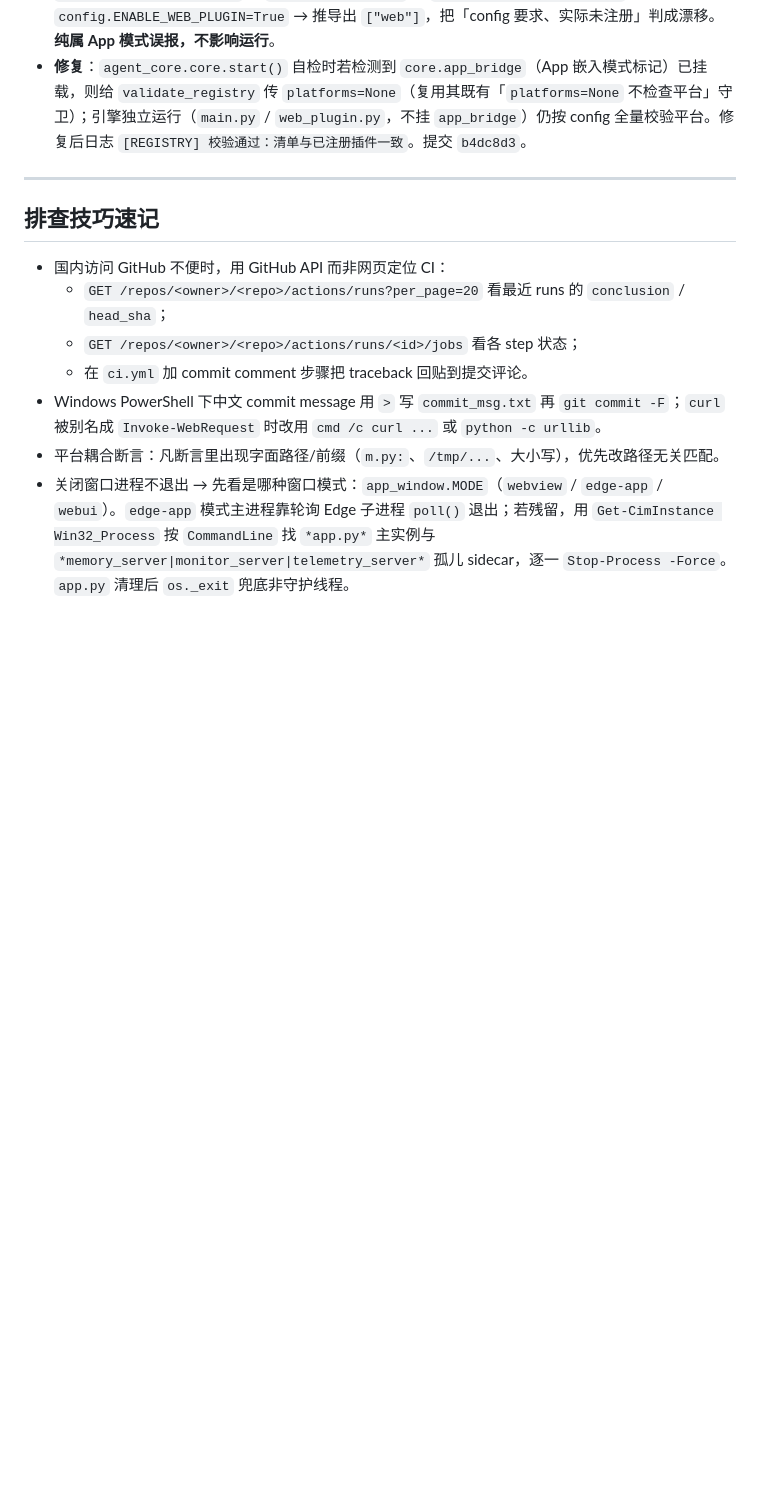
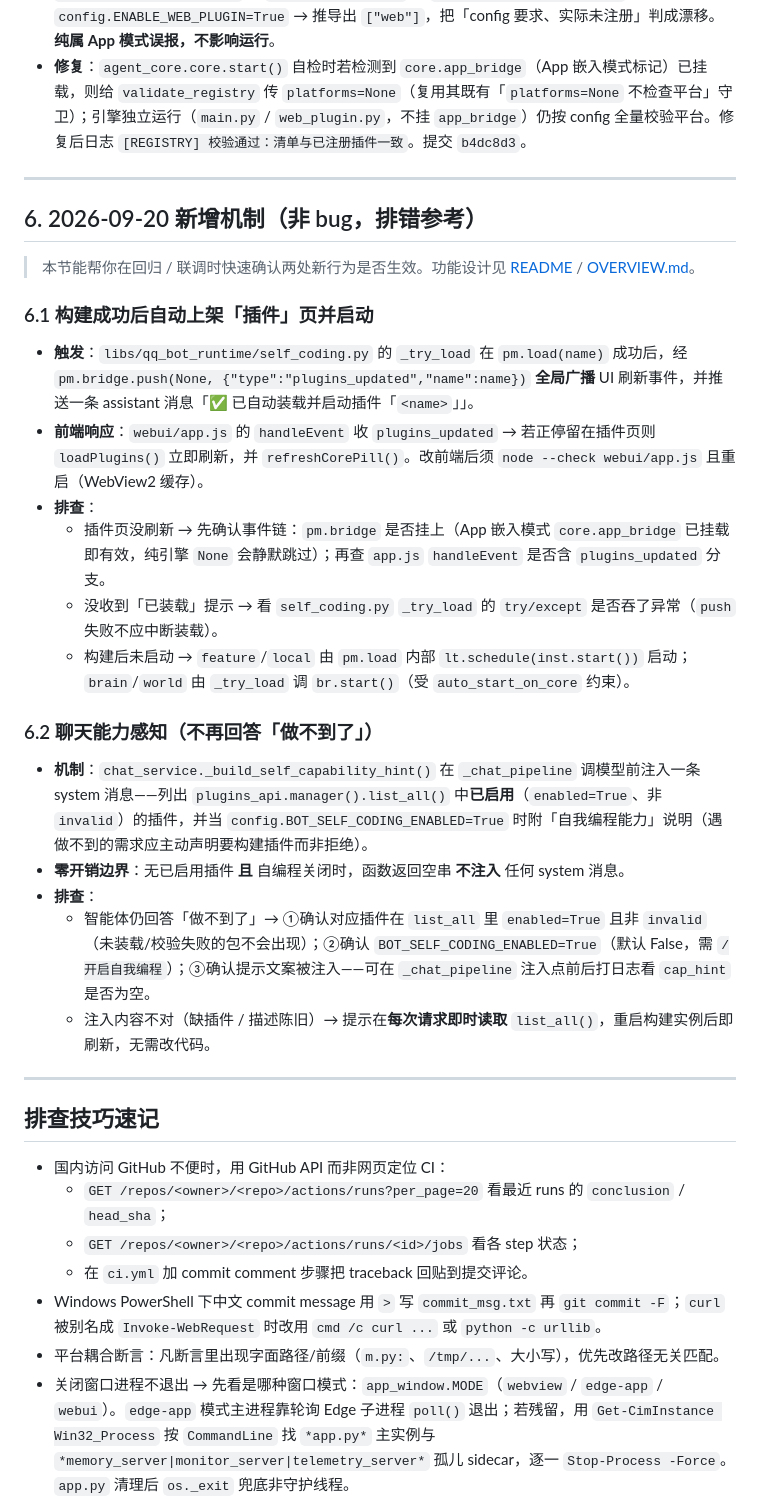
Before and after one commit to hth768/Fat-Fish, a Markdown page: DEBUG.md, the part around the change. GitHub-like rendering; blank space fills up the shorter version.

Commit message:
docs: 更新速览与调试记录（构建自动上架插件页 + 聊天能力感知）
- OVERVIEW.md：聊天大脑补充能力感知说明；BOT Self Coding 补充构建后自动上架「插件」页并提示
- DEBUG.md：新增第 6 节，记录两处新机制的触发点与排错要点（非 bug）

```diff
--- a/DEBUG.md
+++ b/DEBUG.md
@@ -149,6 +149,27 @@
 
 ---
 
+## 6. 2026-09-20 新增机制（非 bug，排错参考）
+
+> 本节能帮你在回归 / 联调时快速确认两处新行为是否生效。功能设计见 [README](./README.md) / [OVERVIEW.md](./OVERVIEW.md)。
+
+### 6.1 构建成功后自动上架「插件」页并启动
+- **触发**：`libs/qq_bot_runtime/self_coding.py` 的 `_try_load` 在 `pm.load(name)` 成功后，经 `pm.bridge.push(None, {"type":"plugins_updated","name":name})` **全局广播** UI 刷新事件，并推送一条 assistant 消息「✅ 已自动装载并启动插件「`<name>`」」。
+- **前端响应**：`webui/app.js` 的 `handleEvent` 收 `plugins_updated` → 若正停留在插件页则 `loadPlugins()` 立即刷新，并 `refreshCorePill()`。改前端后须 `node --check webui/app.js` 且重启（WebView2 缓存）。
+- **排查**：
+  - 插件页没刷新 → 先确认事件链：`pm.bridge` 是否挂上（App 嵌入模式 `core.app_bridge` 已挂载即有效，纯引擎 `None` 会静默跳过）；再查 `app.js` `handleEvent` 是否含 `plugins_updated` 分支。
+  - 没收到「已装载」提示 → 看 `self_coding.py` `_try_load` 的 `try/except` 是否吞了异常（`push` 失败不应中断装载）。
+  - 构建后未启动 → `feature`/`local` 由 `pm.load` 内部 `lt.schedule(inst.start())` 启动；`brain`/`world` 由 `_try_load` 调 `br.start()`（受 `auto_start_on_core` 约束）。
+
+### 6.2 聊天能力感知（不再回答「做不到了」）
+- **机制**：`chat_service._build_self_capability_hint()` 在 `_chat_pipeline` 调模型前注入一条 system 消息——列出 `plugins_api.manager().list_all()` 中**已启用**（`enabled=True`、非 `invalid`）的插件，并当 `config.BOT_SELF_CODING_ENABLED=True` 时附「自我编程能力」说明（遇做不到的需求应主动声明要构建插件而非拒绝）。
+- **零开销边界**：无已启用插件 **且** 自编程关闭时，函数返回空串 **不注入** 任何 system 消息。
+- **排查**：
+  - 智能体仍回答「做不到了」→ ①确认对应插件在 `list_all` 里 `enabled=True` 且非 `invalid`（未装载/校验失败的包不会出现）；②确认 `BOT_SELF_CODING_ENABLED=True`（默认 False，需 `/开启自我编程`）；③确认提示文案被注入——可在 `_chat_pipeline` 注入点前后打日志看 `cap_hint` 是否为空。
+  - 注入内容不对（缺插件 / 描述陈旧）→ 提示在**每次请求即时读取** `list_all()`，重启构建实例后即刷新，无需改代码。
+
+---
+
 ## 排查技巧速记
 
 - 国内访问 GitHub 不便时，用 GitHub API 而非网页定位 CI：
```
Also changed, not shown: OVERVIEW.md (+2 -2 lines).
